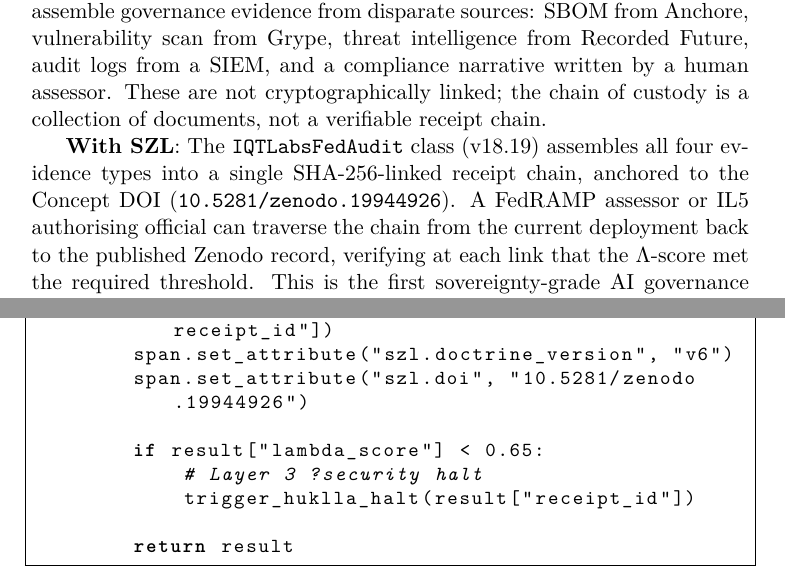
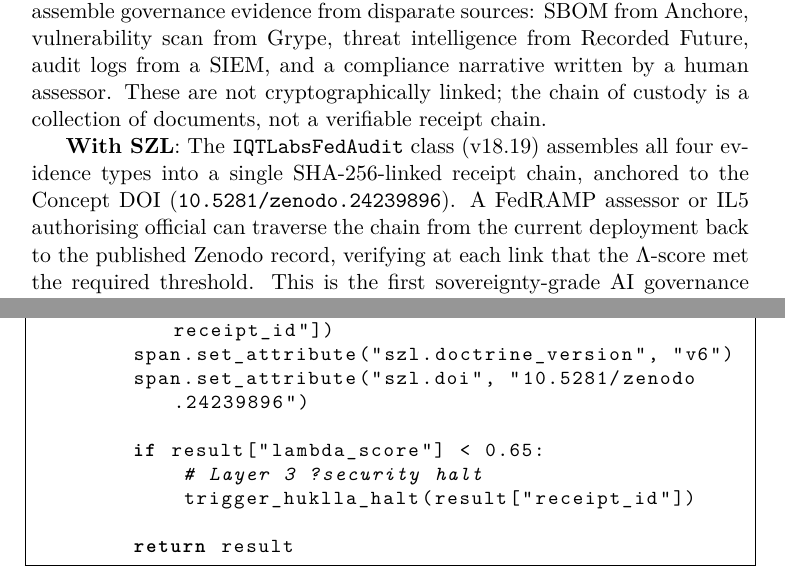
Before and after one commit to szl-holdings/szl-kernels, a LaTeX thesis (corpus/thesis-corpus-v18/main.tex, which reads corpus/thesis-corpus-v18/chapters/05_observability_security_governance.tex): two parts of pages 120 and 133 of 195, joined at a grey line, cut so that both start at the same text. Compiled offline with pdfLaTeX.

Commit message:
Replace placeholder DOI with minted Zenodo DOI in corpus/thesis-corpus-v18/chapters/05_observability_security_governance.tex

```diff
--- a/corpus/thesis-corpus-v18/chapters/05_observability_security_governance.tex
+++ b/corpus/thesis-corpus-v18/chapters/05_observability_security_governance.tex
@@ -420,7 +420,7 @@
 
 \textbf{With SZL}: The \texttt{IQTLabsFedAudit} class (v18.19) assembles
 all four evidence types into a single SHA-256-linked receipt chain, anchored
-to the Concept DOI (\texttt{10.5281/zenodo.19944926}).  A FedRAMP assessor
+to the Concept DOI (\texttt{10.5281/zenodo.24239896}).  A FedRAMP assessor
 or IL5 authorising official can traverse the chain from the current deployment
 back to the published Zenodo record, verifying at each link that the
 $\Lambda$-score met the required threshold.  This is the first sovereignty-grade
@@ -1130,7 +1130,7 @@
         span.set_attribute("szl.lambda_score", result["lambda_score"])
         span.set_attribute("szl.receipt_id",   result["receipt_id"])
         span.set_attribute("szl.doctrine_version", "v6")
-        span.set_attribute("szl.doi", "10.5281/zenodo.19944926")
+        span.set_attribute("szl.doi", "10.5281/zenodo.24239896")
 
         if result["lambda_score"] < 0.65:
             # Layer 3 ?security halt
```
Also changed, not shown: corpus/thesis-corpus-v18/chapters/05_observability_security_governance.tex (4 more changed lines).
